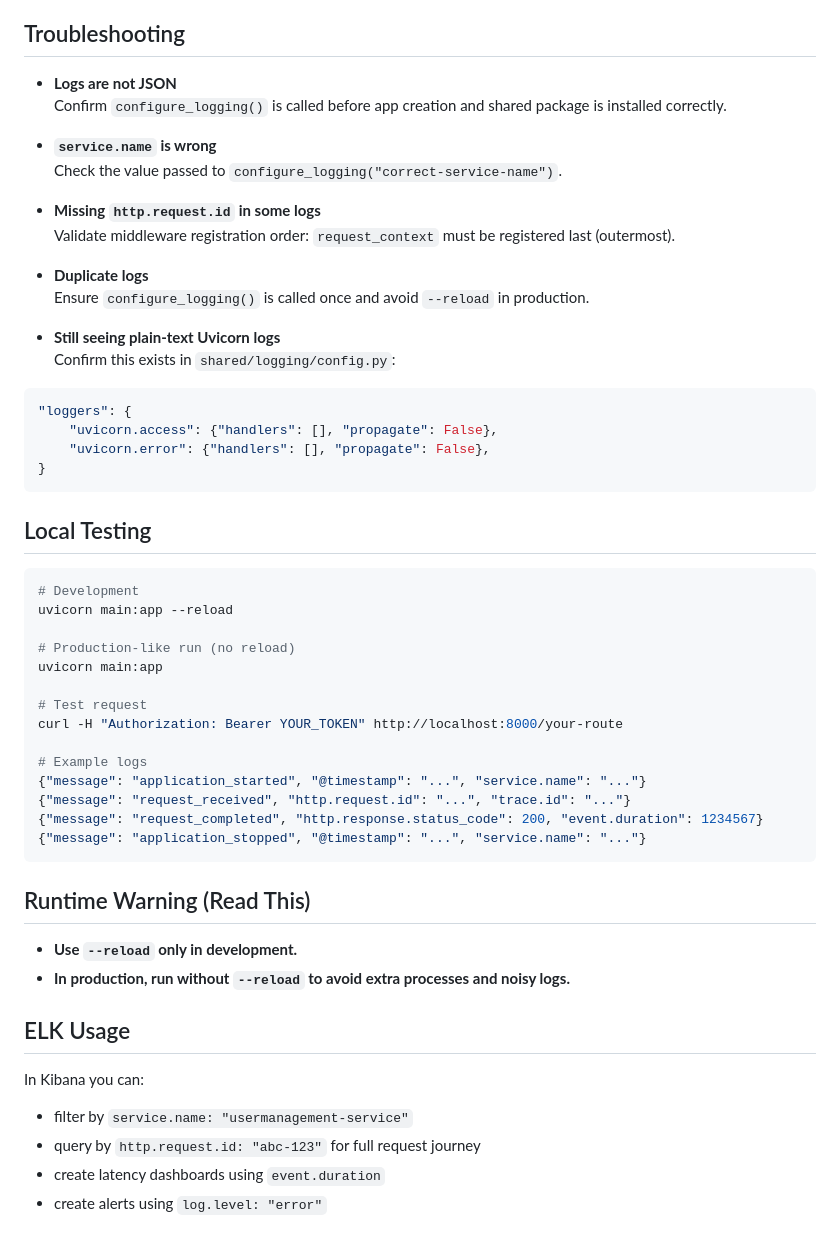
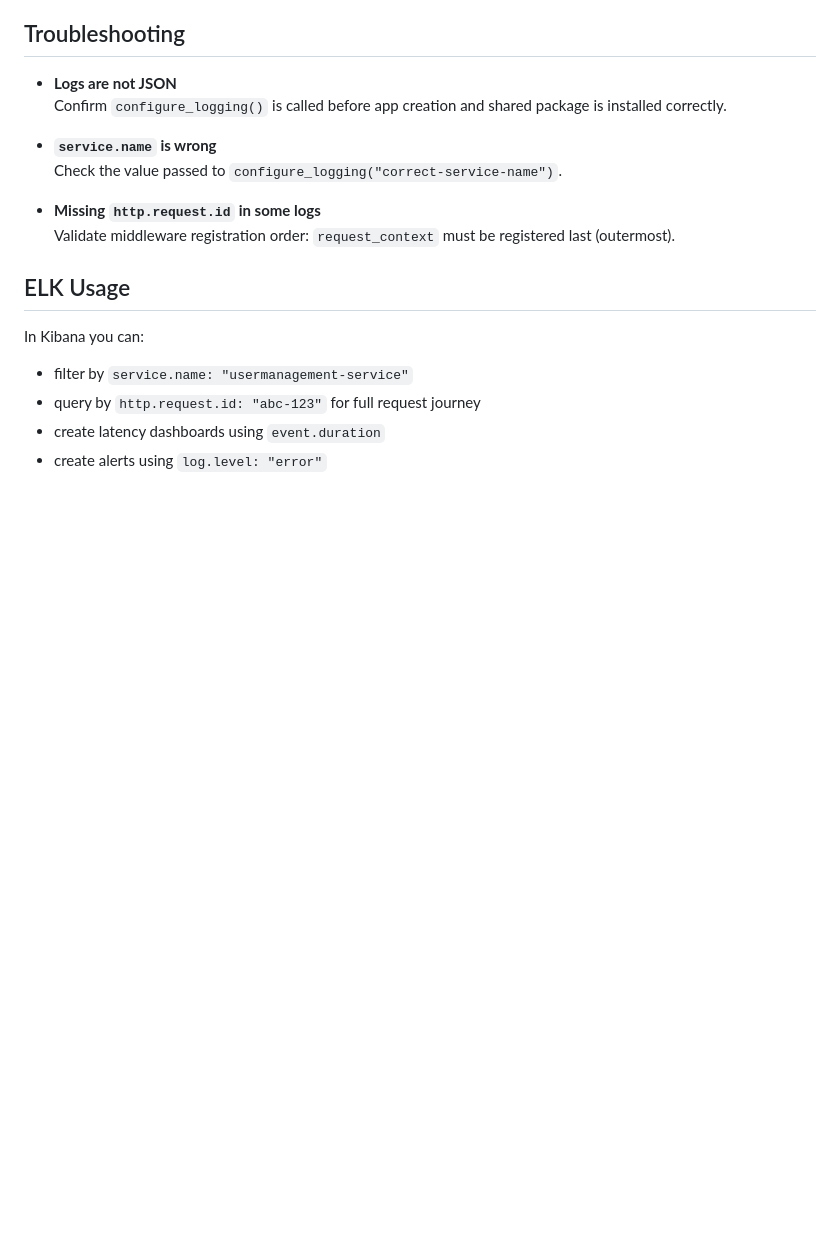
Before and after one commit to transcendence4two/Transcendence, a Markdown page: backend/shared/DEV_DOC.md, the part around the change. Drawn GitHub-style; blank space fills up the shorter version.

Commit message:
docs: remove now unnecessary fields

````diff
--- a/backend/shared/DEV_DOC.md
+++ b/backend/shared/DEV_DOC.md
@@ -213,43 +213,6 @@ Expected minimum ECS fields:
 - **Missing `http.request.id` in some logs**
   Validate middleware registration order: `request_context` must be registered last (outermost).
 
-- **Duplicate logs**
-  Ensure `configure_logging()` is called once and avoid `--reload` in production.
-
-- **Still seeing plain-text Uvicorn logs**
-  Confirm this exists in `shared/logging/config.py`:
-
-```python
-"loggers": {
-    "uvicorn.access": {"handlers": [], "propagate": False},
-    "uvicorn.error": {"handlers": [], "propagate": False},
-}
-```
-
-## Local Testing
-
-```bash
-# Development
-uvicorn main:app --reload
-
-# Production-like run (no reload)
-uvicorn main:app
-
-# Test request
-curl -H "Authorization: Bearer YOUR_TOKEN" http://localhost:8000/your-route
-
-# Example logs
-{"message": "application_started", "@timestamp": "...", "service.name": "..."}
-{"message": "request_received", "http.request.id": "...", "trace.id": "..."}
-{"message": "request_completed", "http.response.status_code": 200, "event.duration": 1234567}
-{"message": "application_stopped", "@timestamp": "...", "service.name": "..."}
-```
-
-## Runtime Warning (Read This)
-
-- **Use `--reload` only in development.**
-- **In production, run without `--reload` to avoid extra processes and noisy logs.**
-
 ## ELK Usage
 
 In Kibana you can:
````
